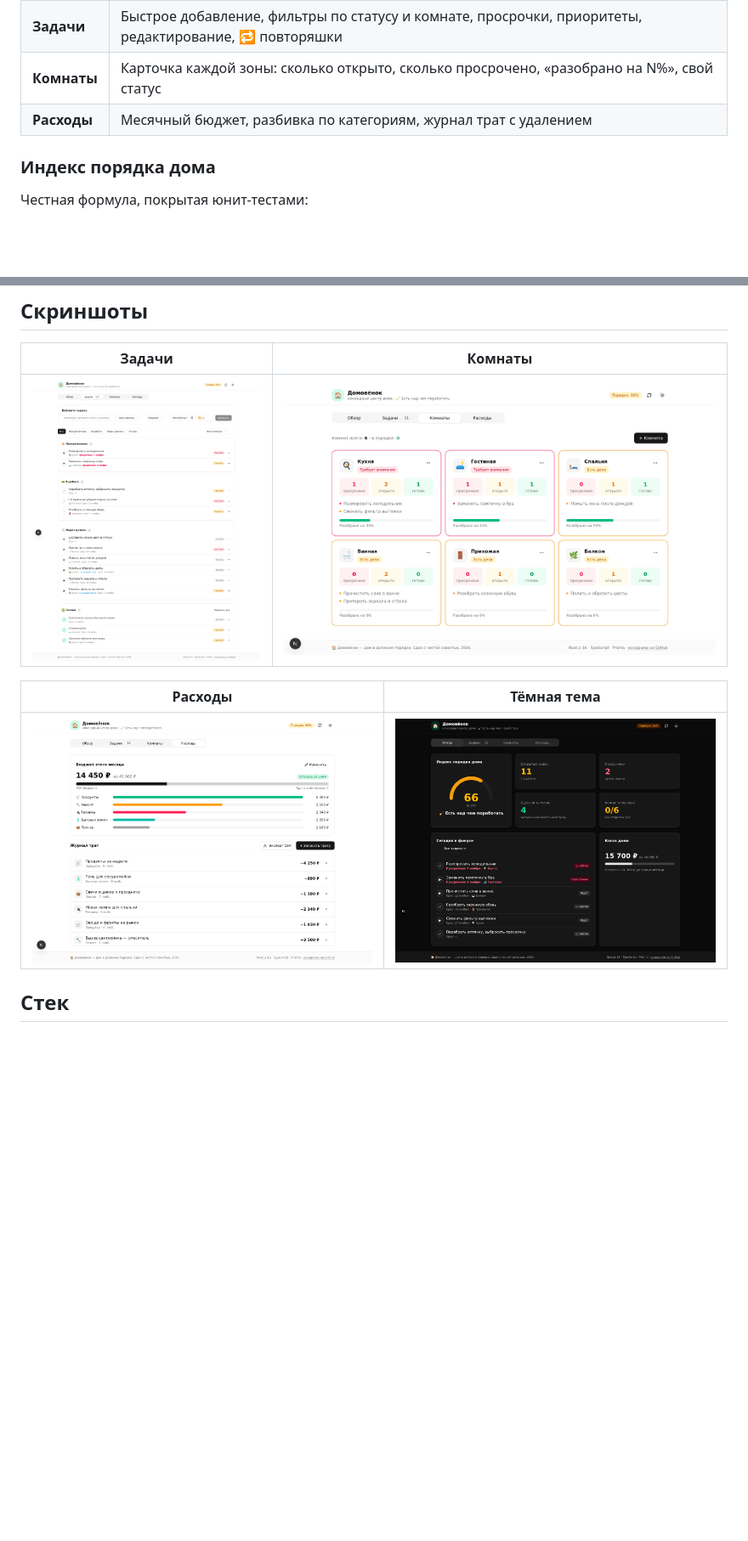
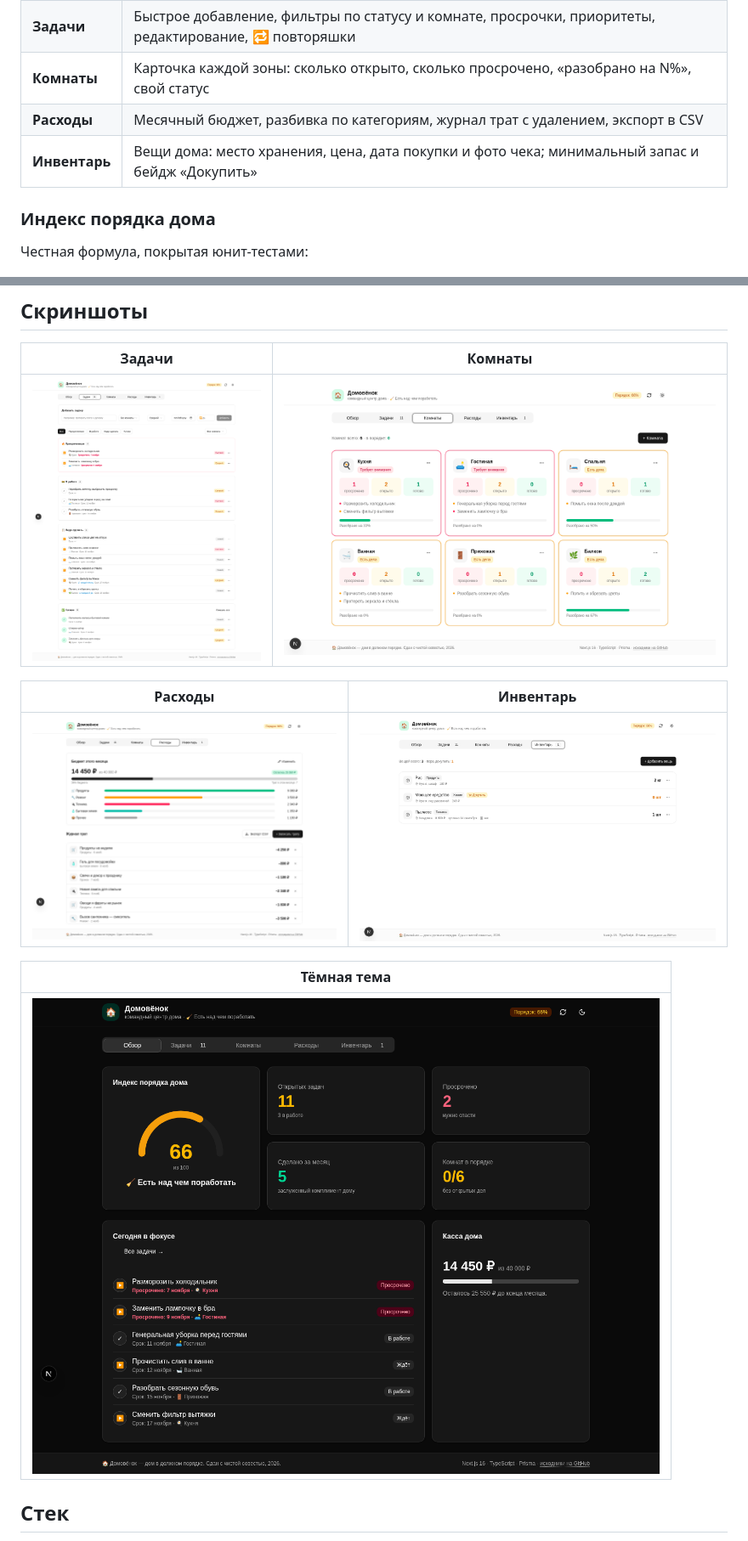
Before and after one commit to rtynbirf/domovenok, a Markdown page: README.md, 2 parts joined by grey strips. Shown at 85% size. GitHub-like rendering; pictures changed too: docs/screenshots/dark-desktop.png, docs/screenshots/expenses.png, docs/screenshots/inventory.png (added); blank space fills up the shorter version.

```diff
--- a/README.md
+++ b/README.md
@@ -33,7 +33,8 @@
 | **Обзор** | Спидометр «Индекс порядка дома», ключевые счётчики, «Сегодня в фокусе», касса дома |
 | **Задачи** | Быстрое добавление, фильтры по статусу и комнате, просрочки, приоритеты, редактирование, 🔁 повторяшки |
 | **Комнаты** | Карточка каждой зоны: сколько открыто, сколько просрочено, «разобрано на N%», свой статус |
-| **Расходы** | Месячный бюджет, разбивка по категориям, журнал трат с удалением |
+| **Расходы** | Месячный бюджет, разбивка по категориям, журнал трат с удалением, экспорт в CSV |
+| **Инвентарь** | Вещи дома: место хранения, цена, дата покупки и фото чека; минимальный запас и бейдж «Докупить» |
 
 ### Индекс порядка дома
 
@@ -68,9 +69,13 @@
 | --- | --- |
 | ![Задачи](docs/screenshots/tasks.png) | ![Комнаты](docs/screenshots/rooms.png) |
 
-| Расходы | Тёмная тема |
+| Расходы | Инвентарь |
 | --- | --- |
-| ![Расходы](docs/screenshots/expenses.png) | ![Тёмная тема](docs/screenshots/dark-desktop.png) |
+| ![Расходы](docs/screenshots/expenses.png) | ![Инвентарь](docs/screenshots/inventory.png) |
+
+| Тёмная тема |
+| --- |
+| ![Тёмная тема](docs/screenshots/dark-desktop.png) |
 
 ## Стек
 
```
Also changed, not shown: other parts of README.md (+9 -5 lines), docs/screenshots/overview.png.
